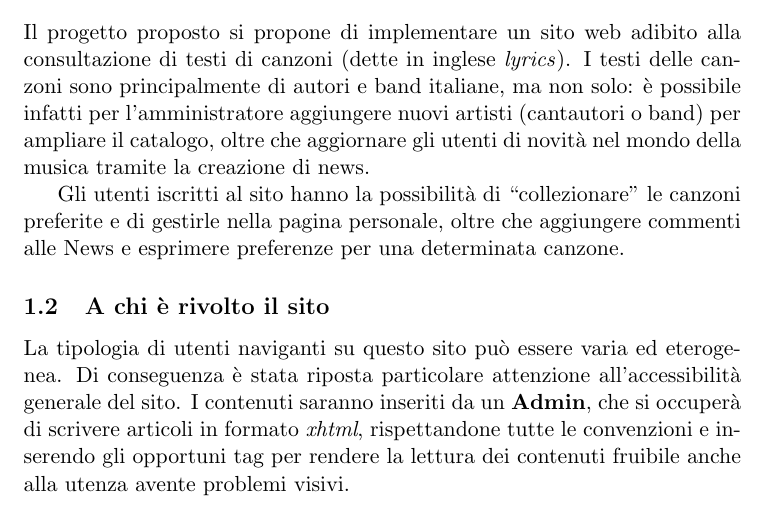
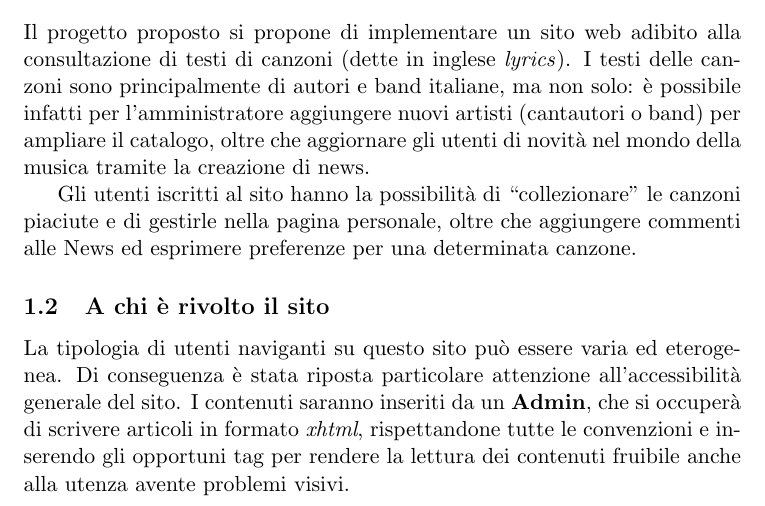
Before and after one commit to Hexamini/PassioneKaraoke, a LaTeX document (doc/main.tex, which reads doc/res/chapter/introduction.tex): part of page 2 of 3, cut so that both start at the same text. Compiled offline with pdfLaTeX.

Commit message:
Modificata voce da "preferite" a piaciute
Il contatore "mi piace" "non mi piace" verrà fuso con la lista
delle preferenze, per una più facile implementazione

```diff
--- a/doc/res/chapter/introduction.tex
+++ b/doc/res/chapter/introduction.tex
@@ -4,7 +4,7 @@
 Il progetto proposto si propone di implementare un sito web adibito alla consultazione di testi di canzoni (dette in inglese \textit{lyrics}).
 I testi delle canzoni sono principalmente di autori e band italiane, ma non solo: è possibile infatti per l'amministratore aggiungere nuovi artisti (cantautori o band) per ampliare il catalogo, oltre che aggiornare gli utenti di novità nel mondo della musica tramite la creazione di news.
 
-Gli utenti iscritti al sito hanno la possibilità di ``collezionare'' le canzoni preferite e di gestirle nella pagina personale, oltre che aggiungere commenti alle News e esprimere preferenze per una determinata canzone.
+Gli utenti iscritti al sito hanno la possibilità di ``collezionare'' le canzoni piaciute e di gestirle nella pagina personale, oltre che aggiungere commenti alle News ed esprimere preferenze per una determinata canzone.
 
 
 \subsection{A chi è rivolto il sito}
```
